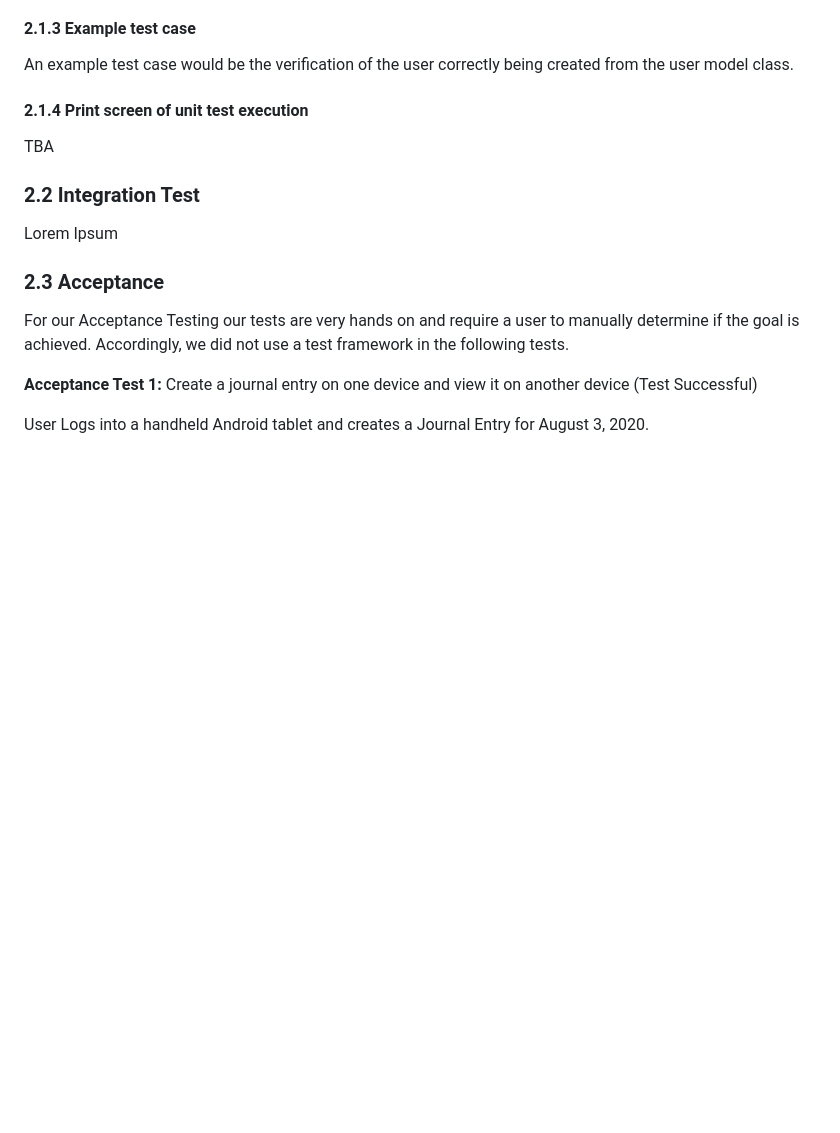
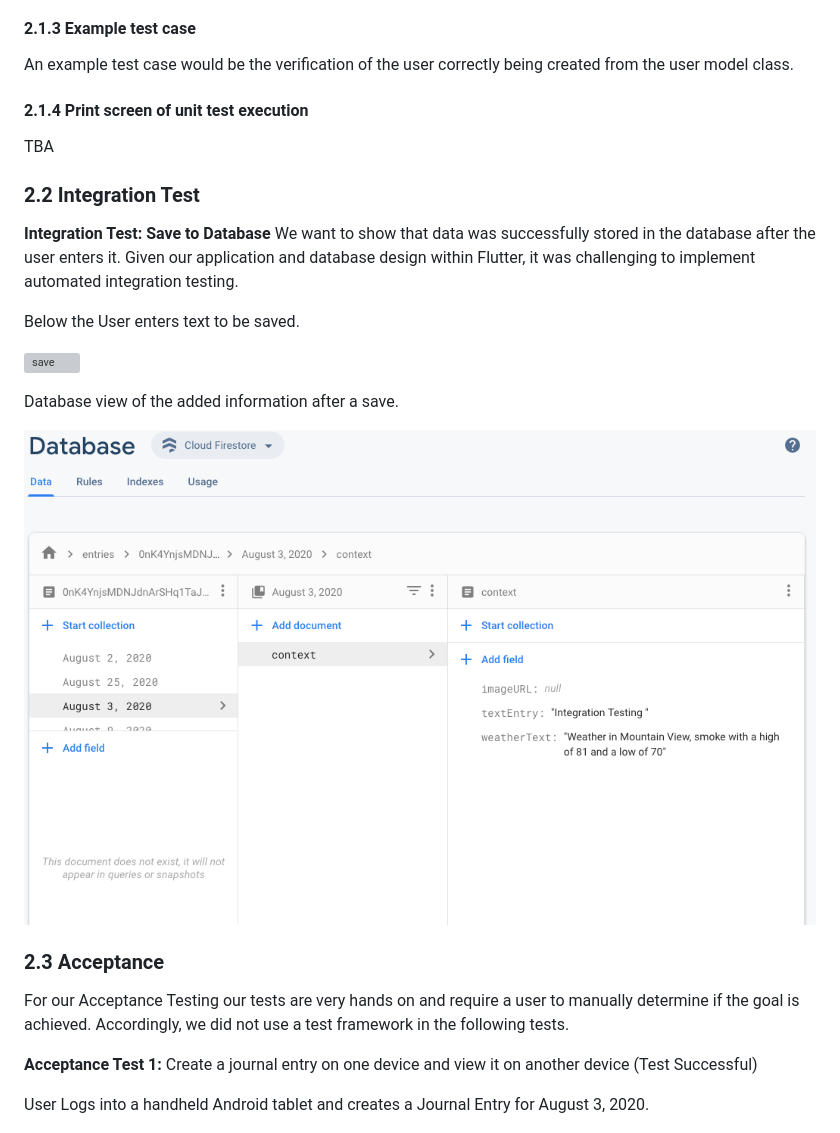
Before and after one commit to CS386-journal-time/CS386-journal-time, a Markdown page: D7_Verification_and_Validation/D7_Verification_and_Validation.md, the part around the change. Drawn GitHub-style; pictures changed too: D7_Verification_and_Validation/img/integrationDatabase.png (added); blank space fills up the shorter version; grey boxes are pictures that could not be loaded.

Commit message:
integration test

```diff
--- a/D7_Verification_and_Validation/D7_Verification_and_Validation.md
+++ b/D7_Verification_and_Validation/D7_Verification_and_Validation.md
@@ -28,7 +28,16 @@ TBA
 
 ### 2.2 Integration Test
 
-Lorem Ipsum
+**Integration Test: Save to Database**
+We want to show that data was successfully stored in the database after the user enters it.  Given our application and database design within Flutter, it was challenging to implement automated integration testing.
+
+Below the User enters text to be saved.
+
+![save](./img/integrationSave.png)
+
+Database view of the added information after a save.
+
+![databse](./img/integrationDatabase.png)
 
 ### 2.3 Acceptance
 
```
Also changed, not shown: D7_Verification_and_Validation/img/IntegrationSave.jpg (added).
